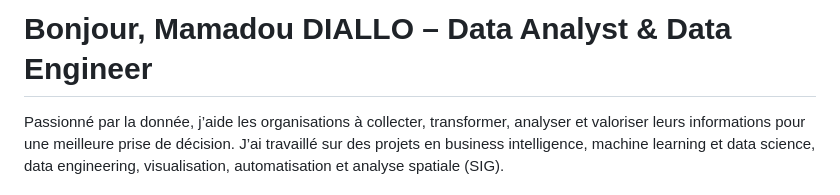
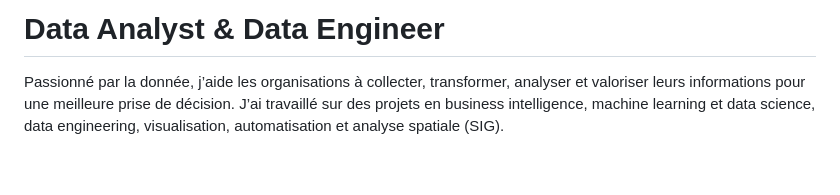
Before and after one commit to madoutk07/Mamadou, a Markdown page: README.md, the part around the change. Drawn GitHub-style; blank space fills up the shorter version.

Commit message:
Update README.md
Ajout v2

```diff
--- a/README.md
+++ b/README.md
@@ -1,4 +1,4 @@
-# Bonjour, Mamadou DIALLO – Data Analyst & Data Engineer
+# Data Analyst & Data Engineer
 
 Passionné par la donnée, j’aide les organisations à collecter, transformer, analyser et valoriser leurs informations pour une meilleure prise de décision.
 J’ai travaillé sur des projets en business intelligence, machine learning et data science, data engineering, visualisation, automatisation et analyse spatiale (SIG).
```
